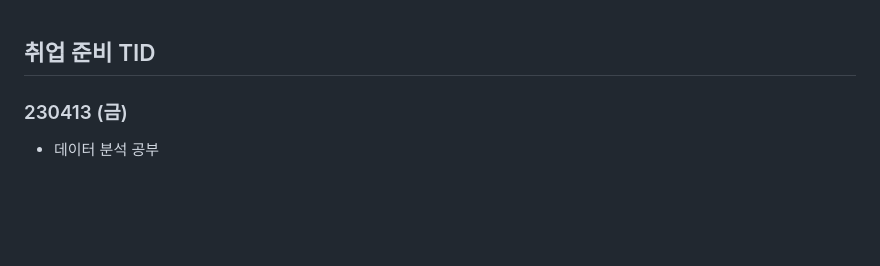
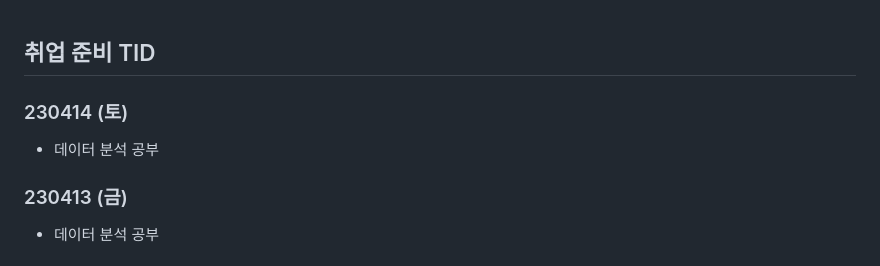
Before and after one commit to Suhwan-Im/TIL, a Markdown page: 13. 취업준비 기간/[취업 준비 TID].md, the part around the change. Rendered like a GitHub page; blank space fills up the shorter version.

Commit message:
updating_230415

```diff
--- a/13. 취업준비 기간/[취업 준비 TID].md
+++ b/13. 취업준비 기간/[취업 준비 TID].md
@@ -1,4 +1,10 @@
 ## 취업 준비 TID
+
+
+
+### 230414 (토)
+
+- 데이터 분석 공부
 
 
 
```
